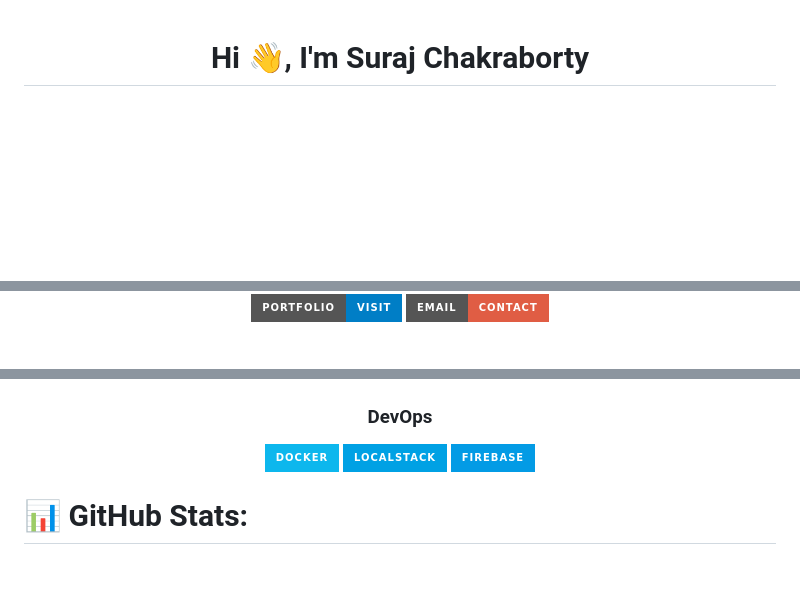
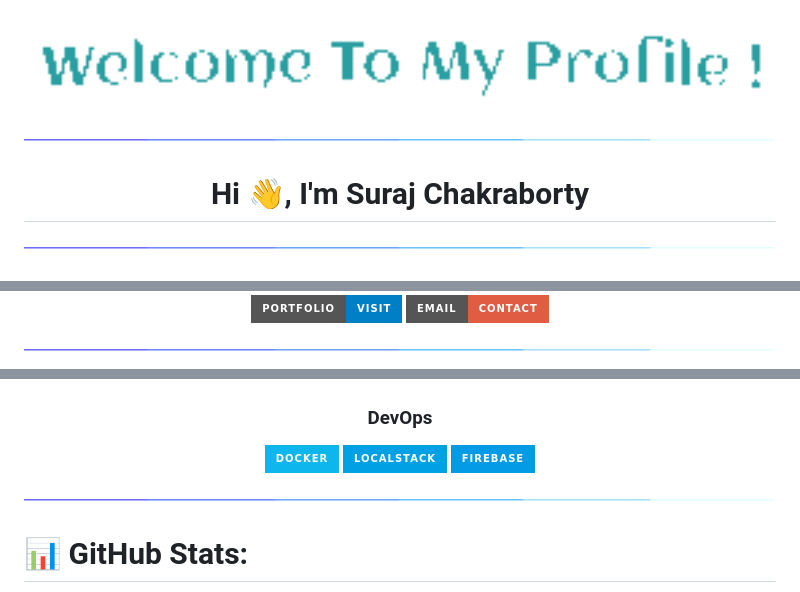
Before and after one commit to suraj-chakraborty/suraj-chakraborty, a Markdown page: README.md, 3 parts joined by grey strips. Drawn GitHub-style; pictures changed too: assets/borderseperator.gif (added), assets/welcome.gif (added); badges without logos; blank space fills up the shorter version.

```diff
--- a/README.md
+++ b/README.md
@@ -1,2 +1,8 @@
+
+<img src="assets/welcome.gif" align="middle" width="100%" alt="Welcome to my Profile! animated">
+
+<img  src="assets/borderseperator.gif">
+
 <h1 align="center">Hi 👋, I'm Suraj Chakraborty</h1>
+<img  src="assets/borderseperator.gif">
 <h2 align="center"> 💫 About Me:
@@ -6,5 +24,5 @@ I am a full stack web developer and a designer<br></h2> 👨‍💻 All of my pr
 <p align="center"> <a href="https://suraj-chakraborty.netlify.app/" target="_blank"> <img src="https://img.shields.io/badge/Portfolio-Visit-blue?style=for-the-badge&logo=netlify" alt="Portfolio Badge"> </a> <a href="mailto:surajchakraborty211@gmail.com" target="_blank"> <img src="https://img.shields.io/badge/Email-Contact-red?style=for-the-badge&logo=gmail" alt="Email Badge"> </a> </p>
 
 
-
+<img  src="assets/borderseperator.gif">
 <div align="center">
@@ -32,6 +50,8 @@ I am a full stack web developer and a designer<br></h2> 👨‍💻 All of my pr
 
 </div>
 
+<img  src="assets/borderseperator.gif">
+
 # 📊 GitHub Stats:
 ![](https://github-readme-stats.vercel.app/api?username=suraj-chakraborty&theme=dracula&hide_border=false&include_all_commits=false&count_private=true)<br/>
 ![](https://github-readme-streak-stats.herokuapp.com/?user=suraj-chakraborty&theme=dracula&hide_border=false)<br/>
```
Also changed, not shown: other parts of README.md (+18 -2 lines), 3 other files.
